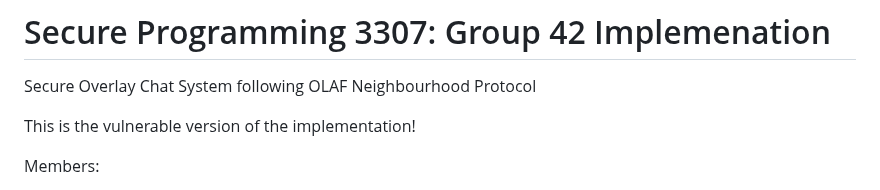
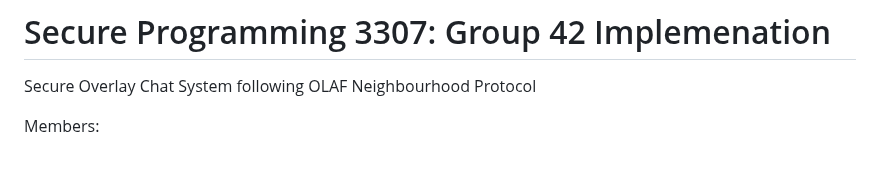
Before and after one commit to SirKennard/SecureProgrammingGroup42, a Markdown page: README.md, the part around the change. Rendered like a GitHub page; blank space fills up the shorter version.

```diff
--- a/README.md
+++ b/README.md
@@ -1,7 +1,6 @@
 # Secure Programming 3307: Group 42 Implemenation
 Secure Overlay Chat System following OLAF Neighbourhood Protocol
 
-This is the vulnerable version of the implementation!
 
 Members:
 - a1850028 Kanwartej Singh
```
